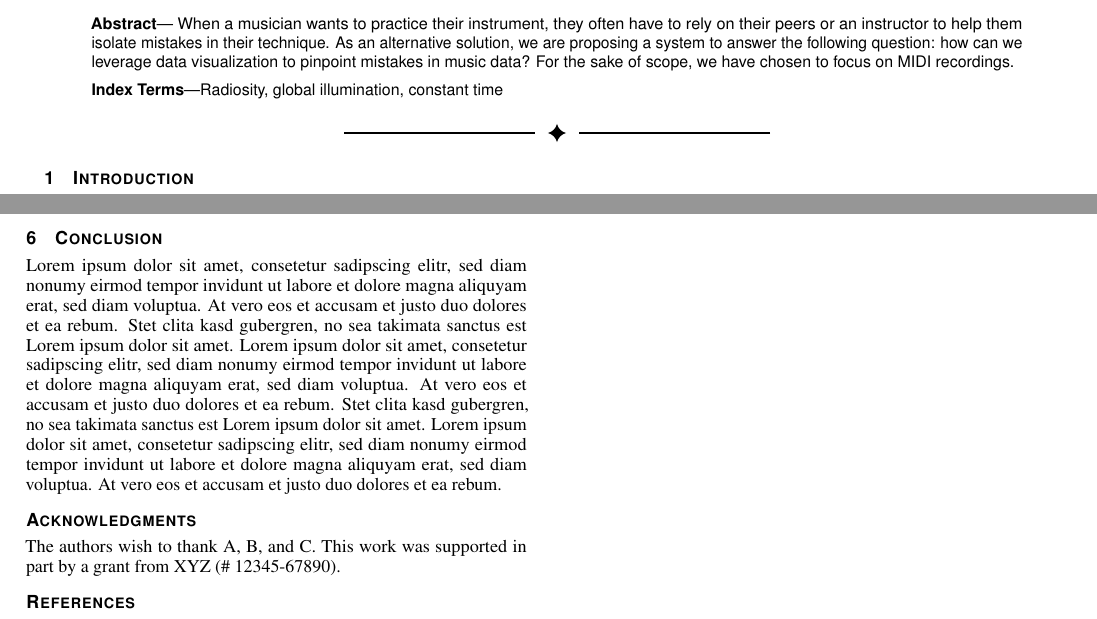
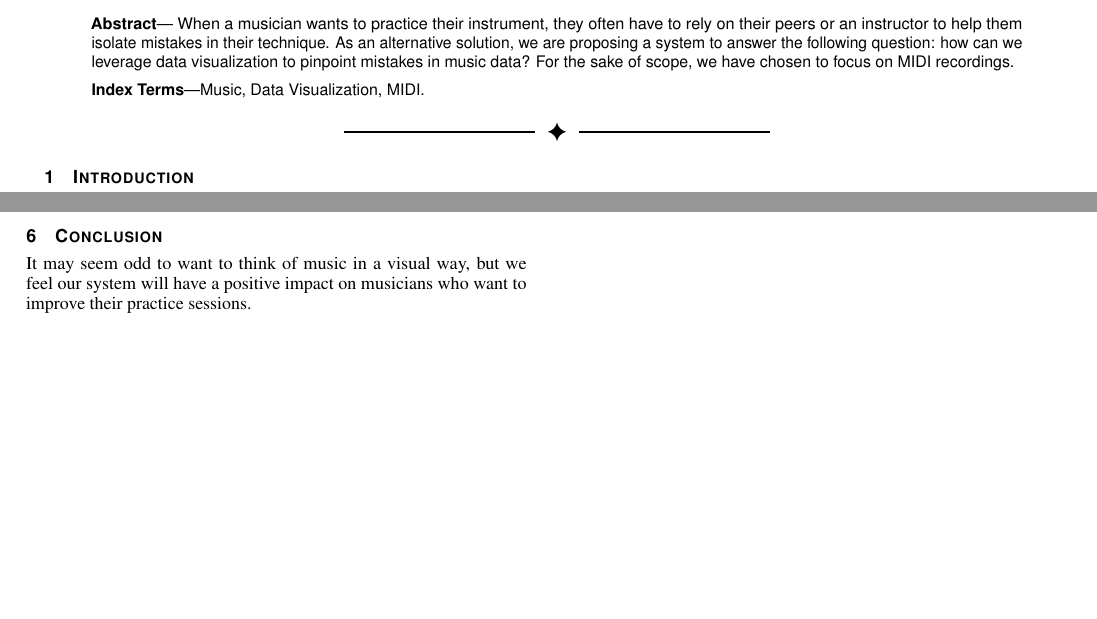
Before and after one commit to jrg94/JuxtaMIDI, a LaTeX document (proposal/proposal.tex): two parts of pages 1 and 2 of 2, joined at a grey line, cut so that both start at the same text, the shorter picture padded with empty space. Compiled offline with pdfLaTeX.

Commit message:
Completed conclusion

```diff
--- a/proposal/proposal.tex
+++ b/proposal/proposal.tex
@@ -104,7 +104,7 @@ in music data? For the sake of scope, we have chosen to focus on MIDI recordings
 
 %% Keywords that describe your work. Will show as 'Index Terms' in journal
 %% please capitalize first letter and insert punctuation after last keyword
-\keywords{Radiosity, global illumination, constant time}
+\keywords{Music, Data Visualization, MIDI.}
 
 %% ACM Computing Classification System (CCS).
 %% See <http://www.acm.org/class/1998/> for details.
@@ -248,31 +248,15 @@ need to be designed, prototyped, and tested.
 
 \section{Conclusion}
 
-Lorem ipsum dolor sit amet, consetetur sadipscing elitr, sed diam
-nonumy eirmod tempor invidunt ut labore et dolore magna aliquyam erat,
-sed diam voluptua. At vero eos et accusam et justo duo dolores et ea
-rebum. Stet clita kasd gubergren, no sea takimata sanctus est Lorem
-ipsum dolor sit amet. Lorem ipsum dolor sit amet, consetetur
-sadipscing elitr, sed diam nonumy eirmod tempor invidunt ut labore et
-dolore magna aliquyam erat, sed diam voluptua. At vero eos et accusam
-et justo duo dolores et ea rebum. Stet clita kasd gubergren, no sea
-takimata sanctus est Lorem ipsum dolor sit amet. Lorem ipsum dolor sit
-amet, consetetur sadipscing elitr, sed diam nonumy eirmod tempor
-invidunt ut labore et dolore magna aliquyam erat, sed diam
-voluptua. At vero eos et accusam et justo duo dolores et ea
-rebum.
-
-
-%% if specified like this the section will be committed in review mode
-\acknowledgments{
-The authors wish to thank A, B, and C. This work was supported in part by
-a grant from XYZ (\# 12345-67890).}
+It may seem odd to want to think of music in a visual way, but we feel our
+system will have a positive impact on musicians who want to improve their
+practice sessions.
 
 %\bibliographystyle{abbrv}
-\bibliographystyle{abbrv-doi}
+%\bibliographystyle{abbrv-doi}
 %\bibliographystyle{abbrv-doi-narrow}
 %\bibliographystyle{abbrv-doi-hyperref}
 %\bibliographystyle{abbrv-doi-hyperref-narrow}
 
-\bibliography{template}
+%\bibliography{template}
 \end{document}
```
